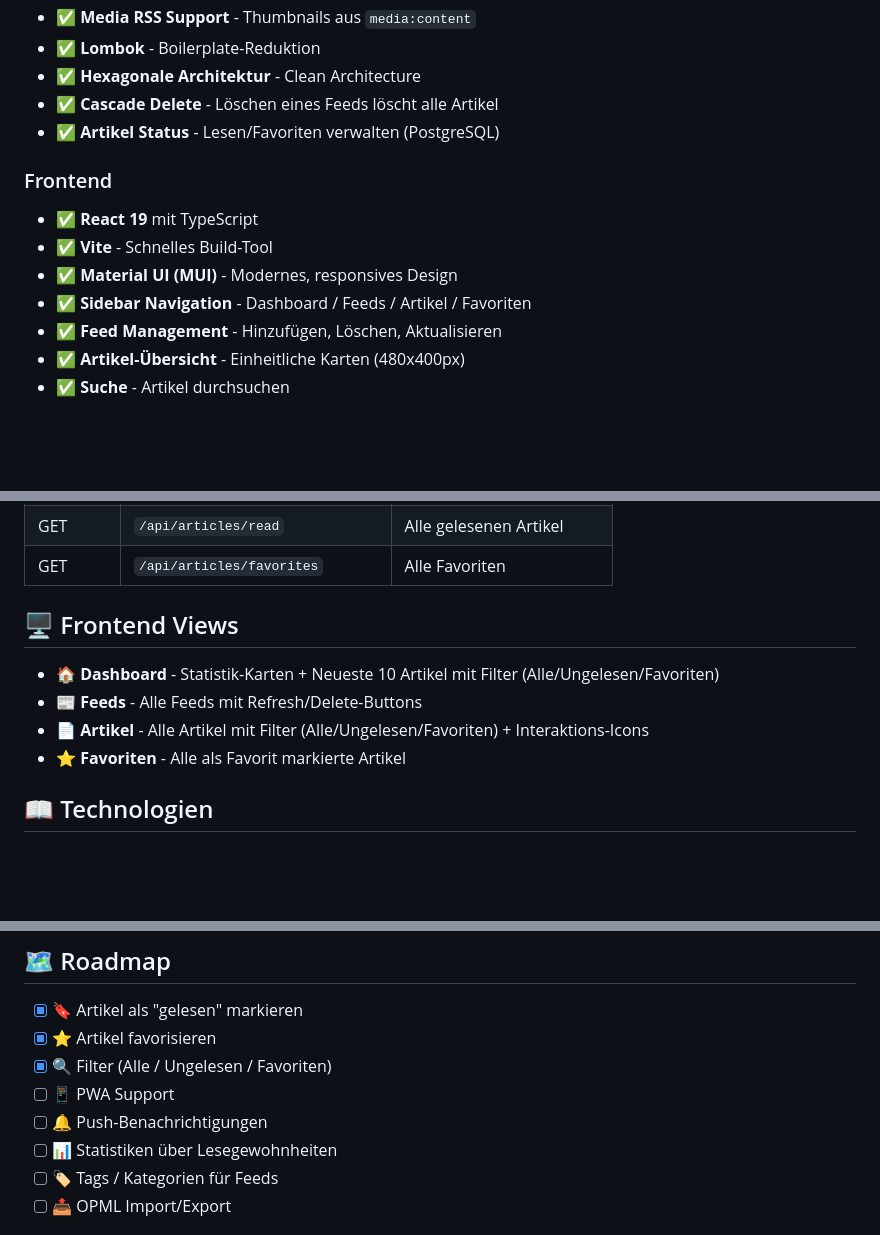
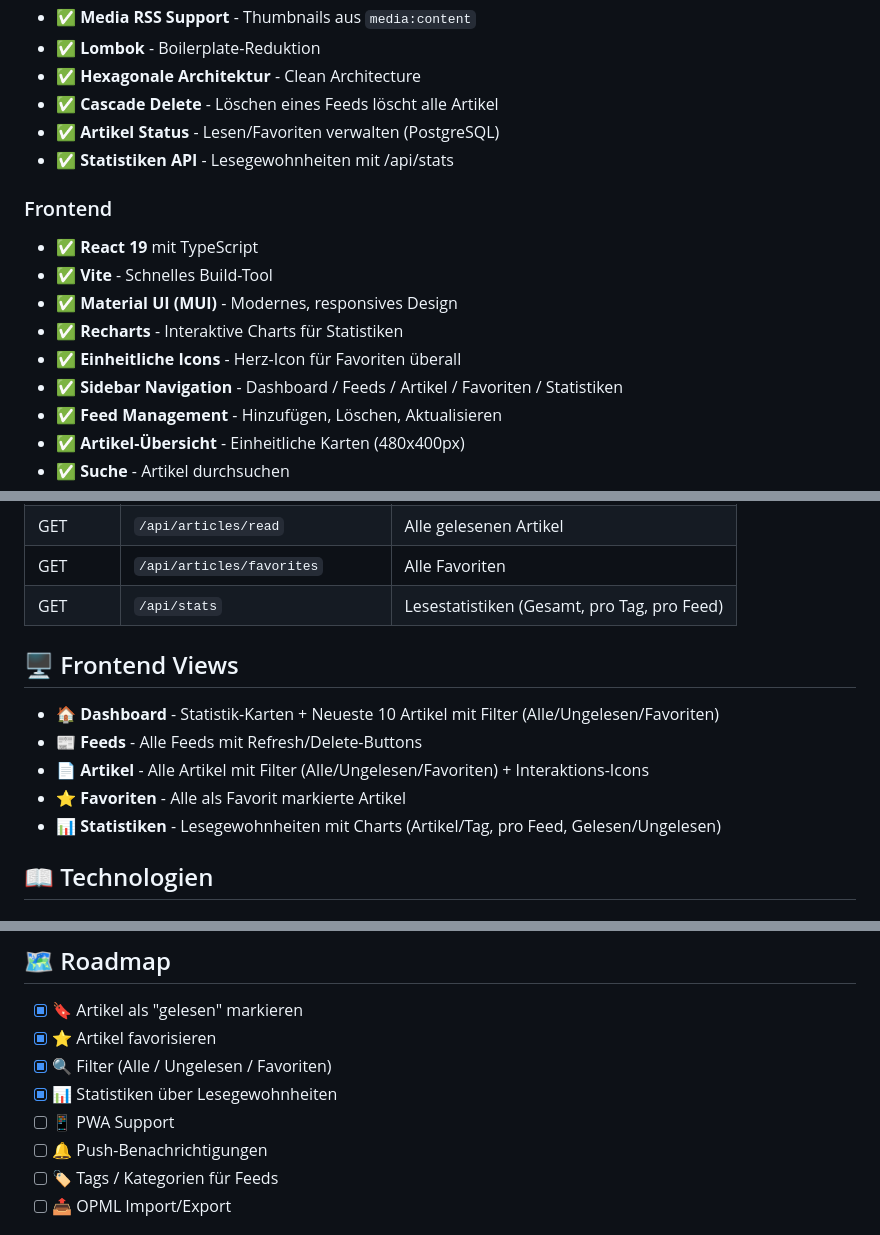
Before and after one commit to bananaberryProjects/NewsAggregator, a Markdown page: README.md, 3 parts joined by grey strips. Drawn GitHub-style; blank space fills up the shorter version.

Commit message:
Doku: README.md aktualisiert mit Statistiken-Feature

```diff
--- a/README.md
+++ b/README.md
@@ -72,12 +72,15 @@ npx vite --host 0.0.0.0
 - ✅ **Hexagonale Architektur** - Clean Architecture
 - ✅ **Cascade Delete** - Löschen eines Feeds löscht alle Artikel
 - ✅ **Artikel Status** - Lesen/Favoriten verwalten (PostgreSQL)
+- ✅ **Statistiken API** - Lesegewohnheiten mit /api/stats
 
 ### Frontend
 - ✅ **React 19** mit TypeScript
 - ✅ **Vite** - Schnelles Build-Tool
 - ✅ **Material UI (MUI)** - Modernes, responsives Design
-- ✅ **Sidebar Navigation** - Dashboard / Feeds / Artikel / Favoriten
+- ✅ **Recharts** - Interaktive Charts für Statistiken
+- ✅ **Einheitliche Icons** - Herz-Icon für Favoriten überall
+- ✅ **Sidebar Navigation** - Dashboard / Feeds / Artikel / Favoriten / Statistiken
 - ✅ **Feed Management** - Hinzufügen, Löschen, Aktualisieren
 - ✅ **Artikel-Übersicht** - Einheitliche Karten (480x400px)
 - ✅ **Suche** - Artikel durchsuchen
@@ -110,6 +113,7 @@ npx vite --host 0.0.0.0
 | GET | `/api/articles/{id}/status` | Status abrufen |
 | GET | `/api/articles/read` | Alle gelesenen Artikel |
 | GET | `/api/articles/favorites` | Alle Favoriten |
+| GET | `/api/stats` | Lesestatistiken (Gesamt, pro Tag, pro Feed) |
 
 ## 🖥️ Frontend Views
 
@@ -117,6 +121,7 @@ npx vite --host 0.0.0.0
 - **📰 Feeds** - Alle Feeds mit Refresh/Delete-Buttons
 - **📄 Artikel** - Alle Artikel mit Filter (Alle/Ungelesen/Favoriten) + Interaktions-Icons
 - **⭐ Favoriten** - Alle als Favorit markierte Artikel
+- **📊 Statistiken** - Lesegewohnheiten mit Charts (Artikel/Tag, pro Feed, Gelesen/Ungelesen)
 
 ## 📖 Technologien
 
@@ -264,9 +270,9 @@ proxy: {
 - [x] 🔖 Artikel als "gelesen" markieren
 - [x] ⭐ Artikel favorisieren
 - [x] 🔍 Filter (Alle / Ungelesen / Favoriten)
+- [x] 📊 Statistiken über Lesegewohnheiten
 - [ ] 📱 PWA Support
 - [ ] 🔔 Push-Benachrichtigungen
-- [ ] 📊 Statistiken über Lesegewohnheiten
 - [ ] 🏷️ Tags / Kategorien für Feeds
 - [ ] 📤 OPML Import/Export
 
```
Also changed, not shown: other parts of README.md (+1 -0 lines).
